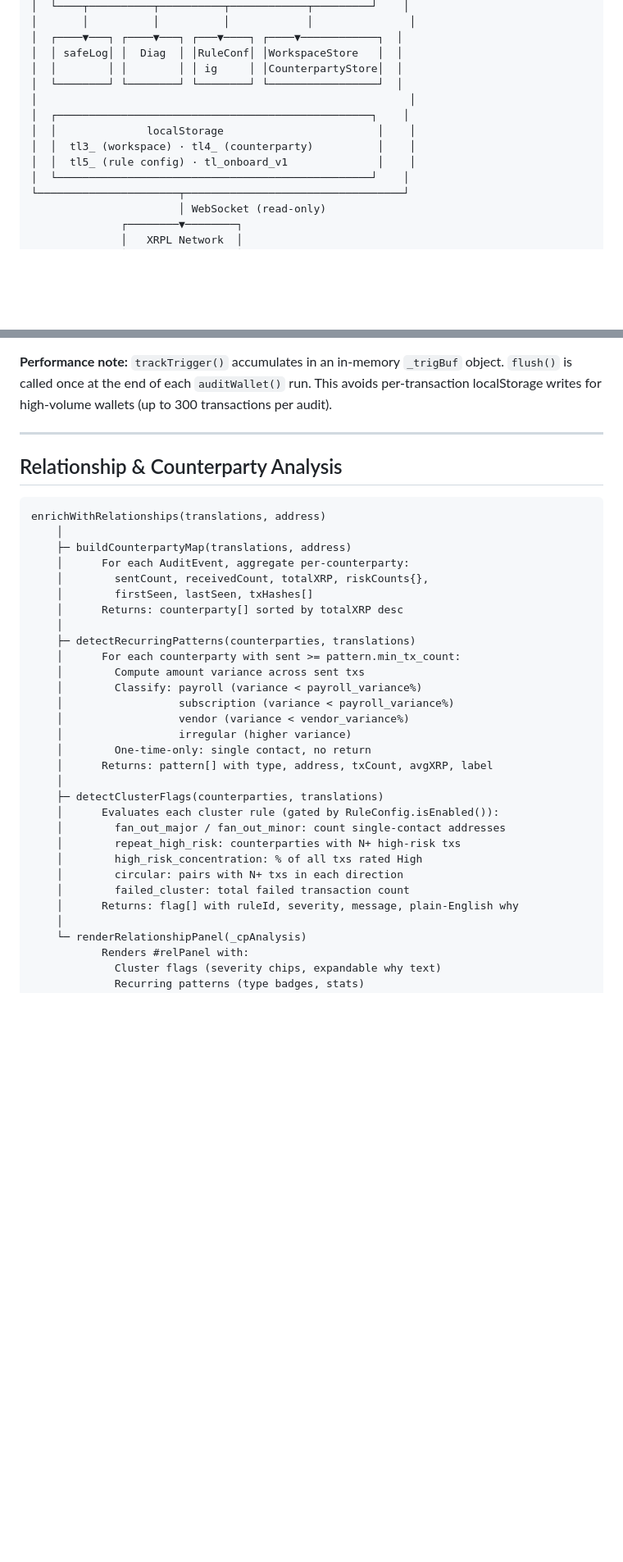
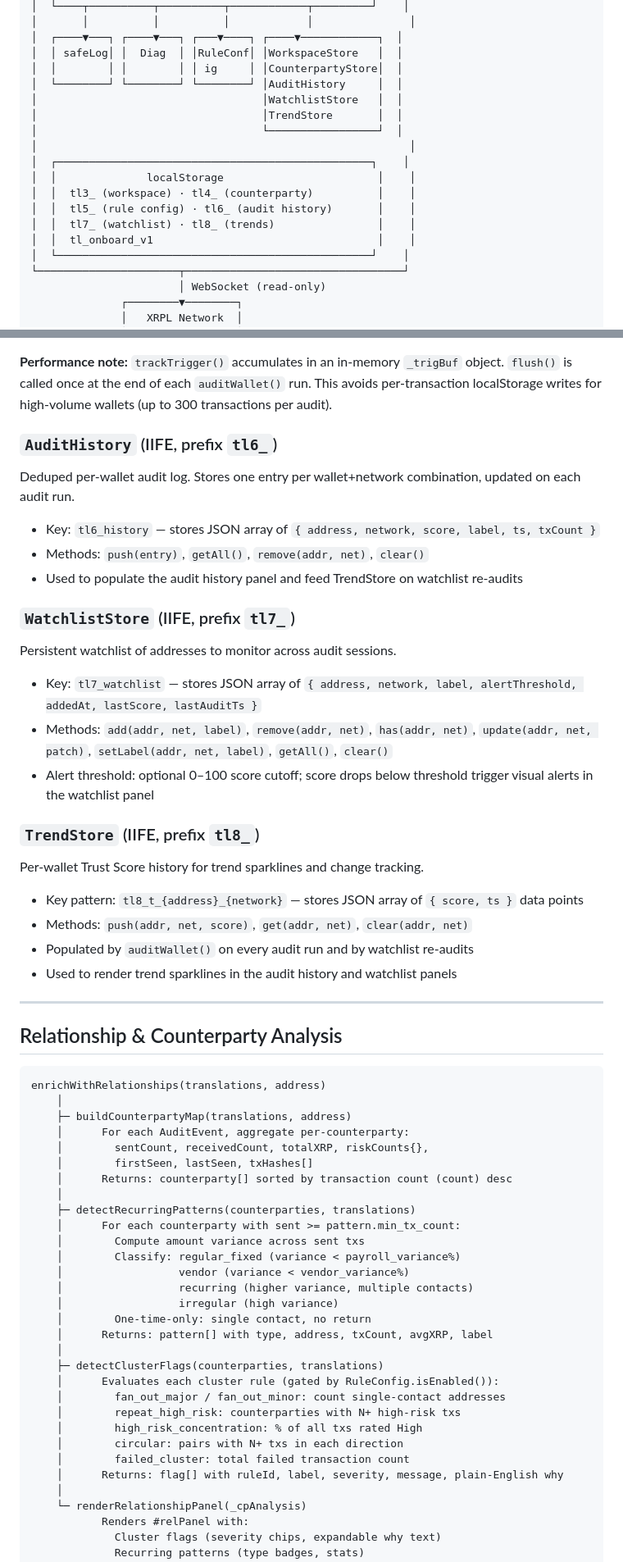
Before and after one commit to Cypher928/index.html, a Markdown page: ARCHITECTURE.md, 2 parts joined by grey strips. Shown at 82% size. Rendered like a GitHub page; blank space fills up the shorter version.

```diff
--- a/ARCHITECTURE.md
+++ b/ARCHITECTURE.md
@@ -32,12 +32,17 @@ TrustLedger is a single-file (`index.html`) browser application. There is no ser
 │  ┌────▼───┐ ┌────▼───┐ ┌───▼────┐ ┌────▼────────────┐  │
 │  │ safeLog│ │  Diag  │ │RuleConf│ │WorkspaceStore   │  │
 │  │        │ │        │ │ ig     │ │CounterpartyStore│  │
-│  └────────┘ └────────┘ └────────┘ └─────────────────┘  │
+│  └────────┘ └────────┘ └────────┘ │AuditHistory     │  │
+│                                   │WatchlistStore   │  │
+│                                   │TrendStore       │  │
+│                                   └─────────────────┘  │
 │                                                          │
 │  ┌─────────────────────────────────────────────────┐    │
 │  │              localStorage                        │    │
 │  │  tl3_ (workspace) · tl4_ (counterparty)          │    │
-│  │  tl5_ (rule config) · tl_onboard_v1              │    │
+│  │  tl5_ (rule config) · tl6_ (audit history)       │    │
+│  │  tl7_ (watchlist) · tl8_ (trends)                │    │
+│  │  tl_onboard_v1                                   │    │
 │  └─────────────────────────────────────────────────┘    │
 └──────────────────────┬──────────────────────────────────┘
                        │ WebSocket (read-only)
@@ -219,6 +227,31 @@ Governance layer for all detection rules, thresholds, and scoring weights.
 
 **Performance note:** `trackTrigger()` accumulates in an in-memory `_trigBuf` object. `flush()` is called once at the end of each `auditWallet()` run. This avoids per-transaction localStorage writes for high-volume wallets (up to 300 transactions per audit).
 
+### `AuditHistory` (IIFE, prefix `tl6_`)
+
+Deduped per-wallet audit log. Stores one entry per wallet+network combination, updated on each audit run.
+
+- Key: `tl6_history` — stores JSON array of `{ address, network, score, label, ts, txCount }`
+- Methods: `push(entry)`, `getAll()`, `remove(addr, net)`, `clear()`
+- Used to populate the audit history panel and feed TrendStore on watchlist re-audits
+
+### `WatchlistStore` (IIFE, prefix `tl7_`)
+
+Persistent watchlist of addresses to monitor across audit sessions.
+
+- Key: `tl7_watchlist` — stores JSON array of `{ address, network, label, alertThreshold, addedAt, lastScore, lastAuditTs }`
+- Methods: `add(addr, net, label)`, `remove(addr, net)`, `has(addr, net)`, `update(addr, net, patch)`, `setLabel(addr, net, label)`, `getAll()`, `clear()`
+- Alert threshold: optional 0–100 score cutoff; score drops below threshold trigger visual alerts in the watchlist panel
+
+### `TrendStore` (IIFE, prefix `tl8_`)
+
+Per-wallet Trust Score history for trend sparklines and change tracking.
+
+- Key pattern: `tl8_t_{address}_{network}` — stores JSON array of `{ score, ts }` data points
+- Methods: `push(addr, net, score)`, `get(addr, net)`, `clear(addr, net)`
+- Populated by `auditWallet()` on every audit run and by watchlist re-audits
+- Used to render trend sparklines in the audit history and watchlist panels
+
 ---
 
 ## Relationship & Counterparty Analysis
@@ -230,15 +263,15 @@ enrichWithRelationships(translations, address)
     │      For each AuditEvent, aggregate per-counterparty:
     │        sentCount, receivedCount, totalXRP, riskCounts{},
     │        firstSeen, lastSeen, txHashes[]
-    │      Returns: counterparty[] sorted by totalXRP desc
+    │      Returns: counterparty[] sorted by transaction count (count) desc
     │
     ├─ detectRecurringPatterns(counterparties, translations)
     │      For each counterparty with sent >= pattern.min_tx_count:
     │        Compute amount variance across sent txs
-    │        Classify: payroll (variance < payroll_variance%)
-    │                  subscription (variance < payroll_variance%)
+    │        Classify: regular_fixed (variance < payroll_variance%)
     │                  vendor (variance < vendor_variance%)
-    │                  irregular (higher variance)
+    │                  recurring (higher variance, multiple contacts)
+    │                  irregular (high variance)
     │        One-time-only: single contact, no return
     │      Returns: pattern[] with type, address, txCount, avgXRP, label
     │
@@ -249,7 +282,7 @@ enrichWithRelationships(translations, address)
     │        high_risk_concentration: % of all txs rated High
     │        circular: pairs with N+ txs in each direction
     │        failed_cluster: total failed transaction count
-    │      Returns: flag[] with ruleId, severity, message, plain-English why
+    │      Returns: flag[] with ruleId, label, severity, message, plain-English why
     │
     └─ renderRelationshipPanel(_cpAnalysis)
            Renders #relPanel with:
```
Also changed, not shown: other parts of ARCHITECTURE.md (+21 -18 lines), CONTRIBUTING.md (added, +40 -0 lines), README.md (+30 -10 lines).
